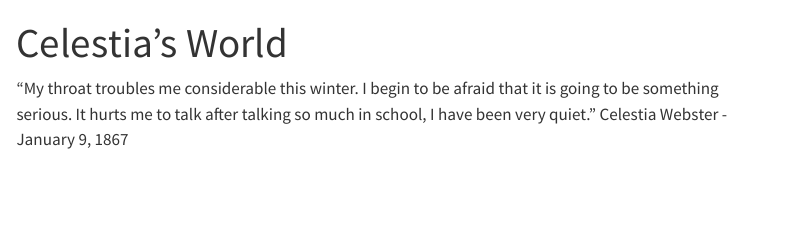
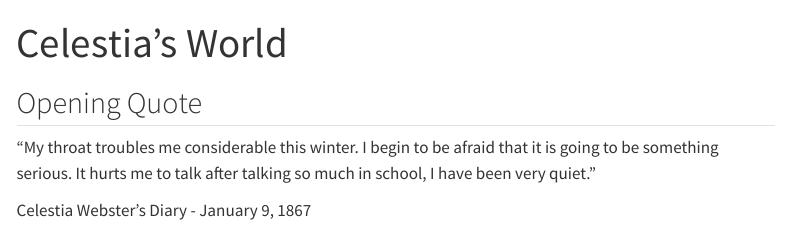
Before and after one commit to pjcole27/celestia_world_website, a Quarto document (index.qmd): the page in a window 1100 px wide, from its top. Rendered offline with R 4.5, knitr and Pandoc in place of Quarto, with nearby package versions; menus at the side of the page are left out.

Commit message:
changing formatting of quote

```diff
--- a/index.qmd
+++ b/index.qmd
@@ -1,5 +1,8 @@
 ---
 title: Celestia's World
 ---
+## Opening Quote
+
 "My throat troubles me considerable this winter. I begin to be afraid that it is going to be something serious. It hurts me to talk after talking so much in school, I have been very quiet."
-	Celestia Webster - January 9, 1867
+
+Celestia Webster's Diary - January 9, 1867
```
